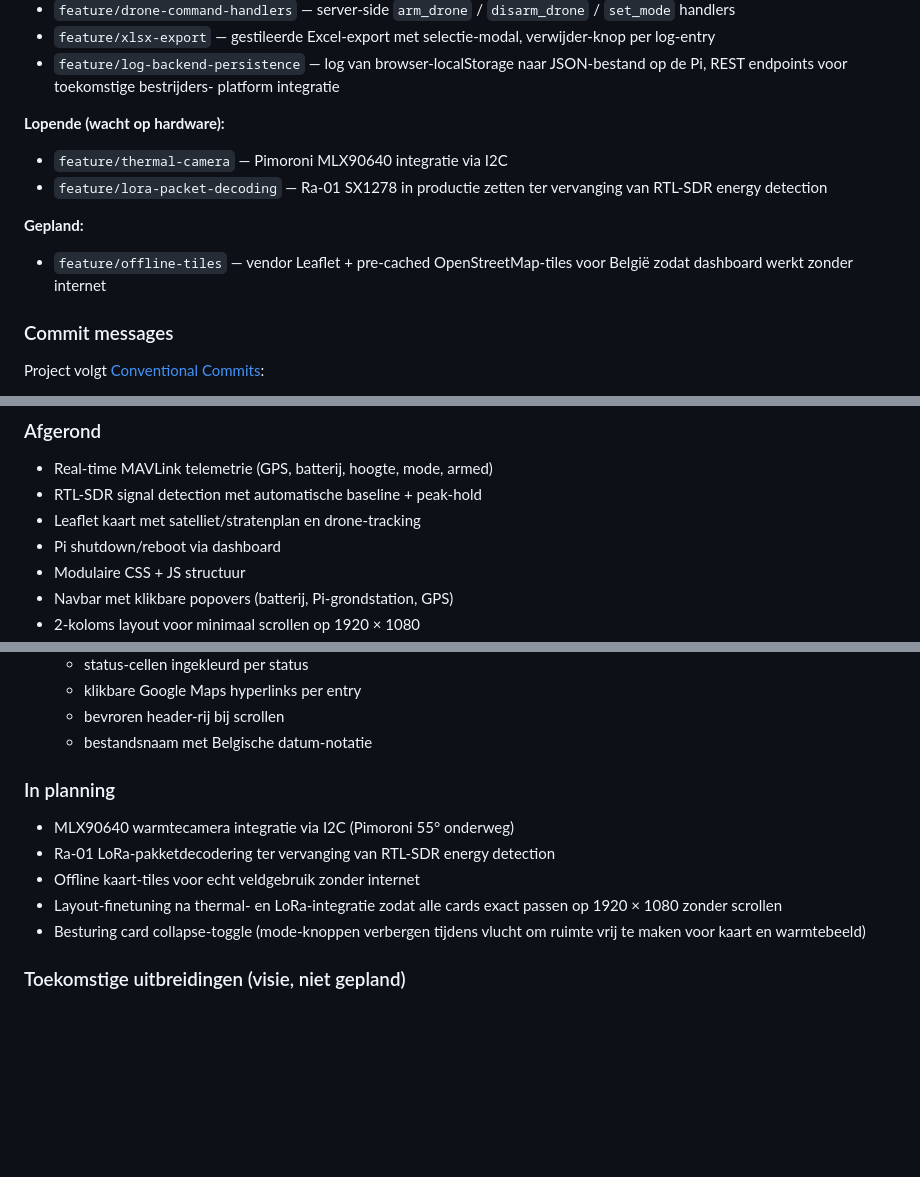
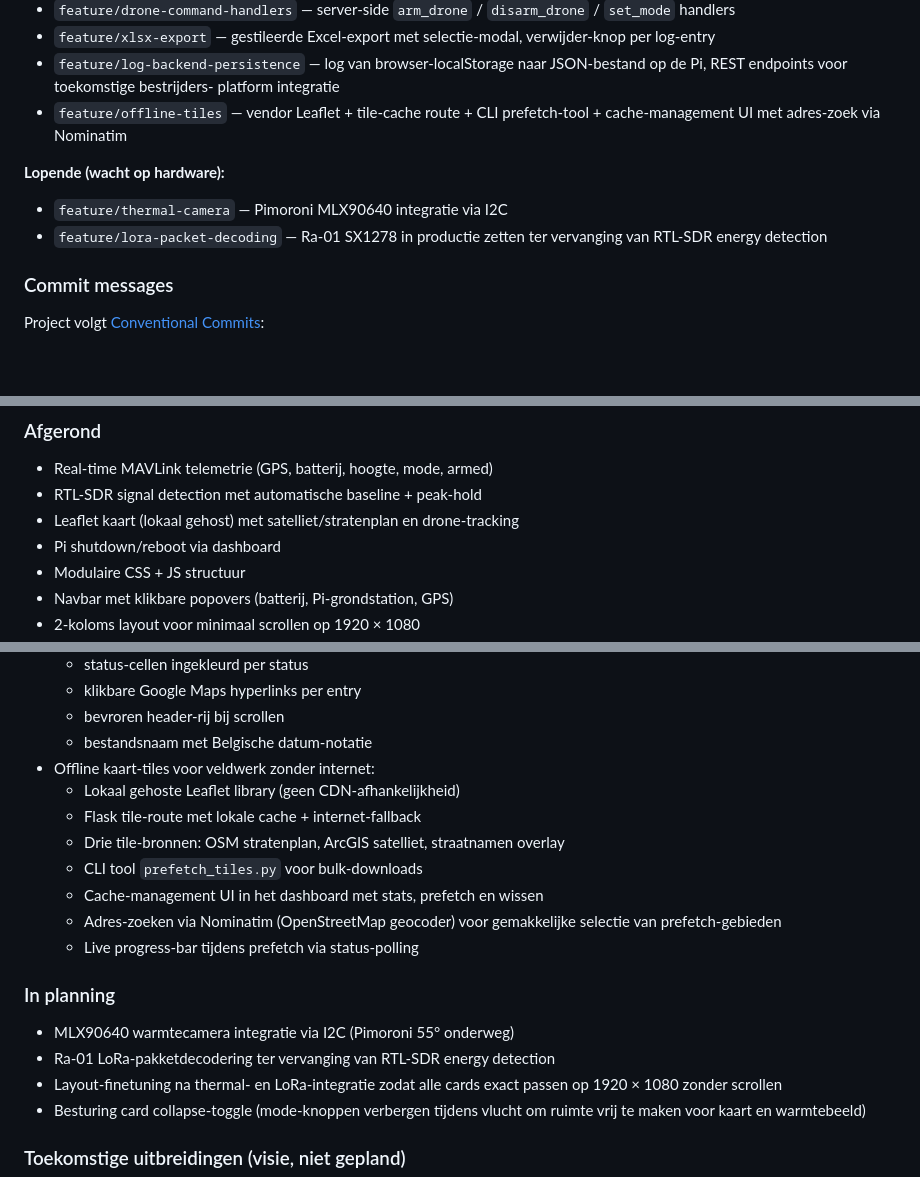
Before and after one commit to kianvdb/hornet-tracker, a Markdown page: README.md, 3 parts joined by grey strips. GitHub-like rendering; blank space fills up the shorter version.

```diff
--- a/README.md
+++ b/README.md
@@ -348,18 +432,14 @@ feature inzoomen op de chronologie van een onderdeel.
 - `feature/log-backend-persistence` — log van browser-localStorage naar
   JSON-bestand op de Pi, REST endpoints voor toekomstige bestrijders-
   platform integratie
+- `feature/offline-tiles` — vendor Leaflet + tile-cache route + CLI
+  prefetch-tool + cache-management UI met adres-zoek via Nominatim
 
 **Lopende (wacht op hardware):**
 
 - `feature/thermal-camera` — Pimoroni MLX90640 integratie via I2C
 - `feature/lora-packet-decoding` — Ra-01 SX1278 in productie zetten ter
   vervanging van RTL-SDR energy detection
-
-**Gepland:**
-
-- `feature/offline-tiles` — vendor Leaflet + pre-cached
-  OpenStreetMap-tiles voor België zodat dashboard werkt zonder internet
-
 
 ### Commit messages
 
@@ -400,7 +480,7 @@ incrementele stap zonder dependencies te hoeven introduceren.
 
 - Real-time MAVLink telemetrie (GPS, batterij, hoogte, mode, armed)
 - RTL-SDR signal detection met automatische baseline + peak-hold
-- Leaflet kaart met satelliet/stratenplan en drone-tracking
+- Leaflet kaart (lokaal gehost) met satelliet/stratenplan en drone-tracking
 - Pi shutdown/reboot via dashboard
 - Modulaire CSS + JS structuur
 - Navbar met klikbare popovers (batterij, Pi-grondstation, GPS)
@@ -427,12 +507,20 @@ incrementele stap zonder dependencies te hoeven introduceren.
   - klikbare Google Maps hyperlinks per entry
   - bevroren header-rij bij scrollen
   - bestandsnaam met Belgische datum-notatie
+- Offline kaart-tiles voor veldwerk zonder internet:
+  - Lokaal gehoste Leaflet library (geen CDN-afhankelijkheid)
+  - Flask tile-route met lokale cache + internet-fallback
+  - Drie tile-bronnen: OSM stratenplan, ArcGIS satelliet, straatnamen overlay
+  - CLI tool `prefetch_tiles.py` voor bulk-downloads
+  - Cache-management UI in het dashboard met stats, prefetch en wissen
+  - Adres-zoeken via Nominatim (OpenStreetMap geocoder) voor gemakkelijke
+    selectie van prefetch-gebieden
+  - Live progress-bar tijdens prefetch via status-polling
 
 ### In planning
 
 - MLX90640 warmtecamera integratie via I2C (Pimoroni 55° onderweg)
 - Ra-01 LoRa-pakketdecodering ter vervanging van RTL-SDR energy detection
-- Offline kaart-tiles voor echt veldgebruik zonder internet
 - Layout-finetuning na thermal- en LoRa-integratie zodat alle cards
   exact passen op 1920 × 1080 zonder scrollen
 - Besturing card collapse-toggle (mode-knoppen verbergen tijdens vlucht
```
Also changed, not shown: other parts of README.md (+100 -16 lines).
